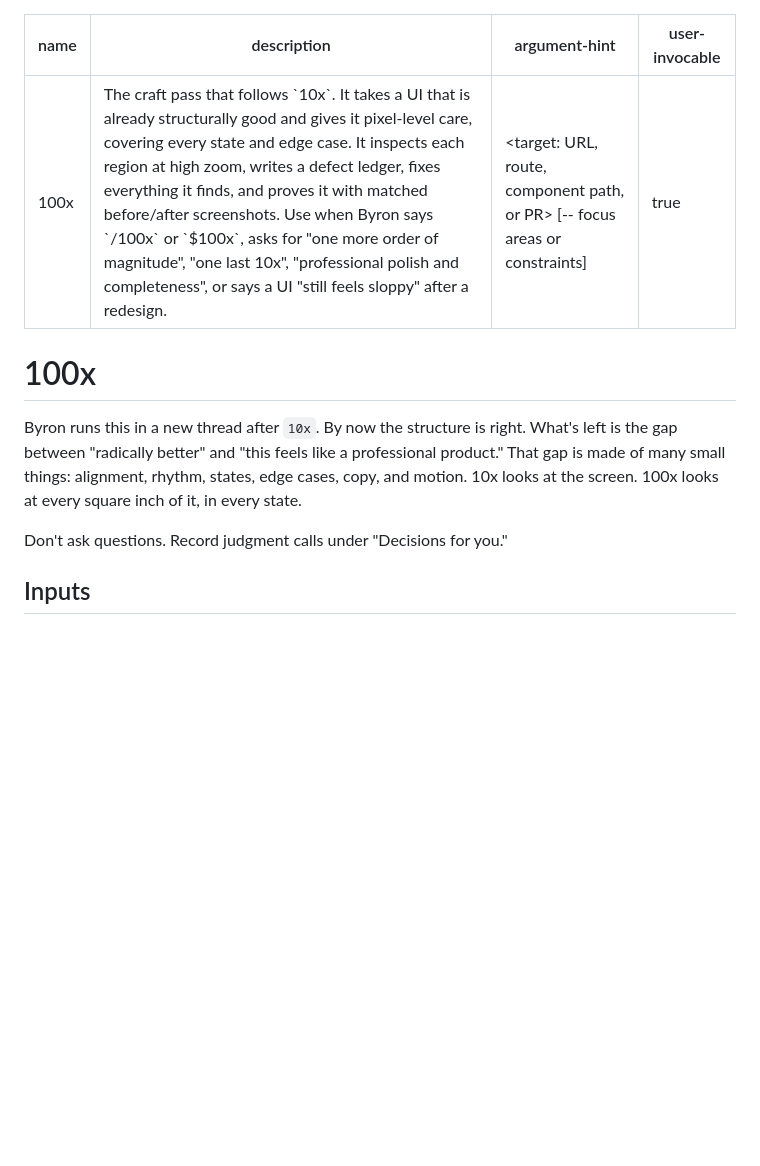
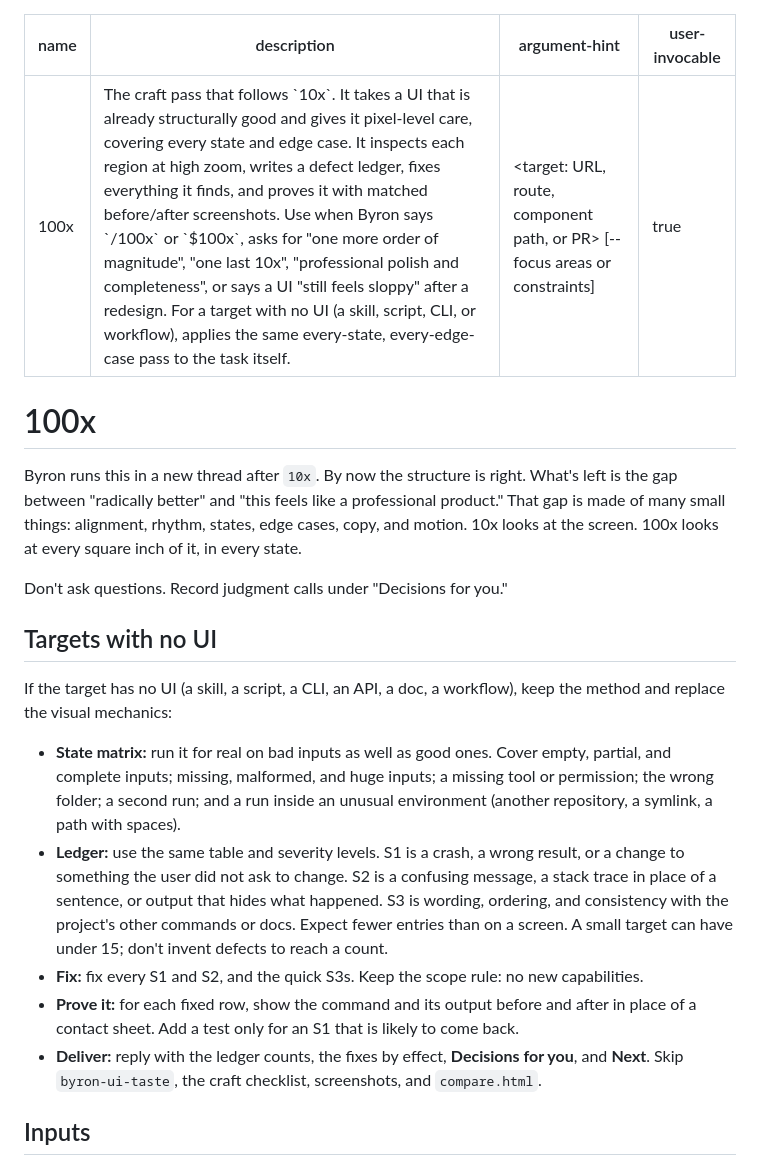
Before and after one commit to byronwall/.agents, a Markdown page: skills/100x/SKILL.md, the part around the change. Drawn GitHub-style; blank space fills up the shorter version.

Commit message:
100x: add a section for targets with no UI
Mirrors the 10x section: a state matrix of bad inputs and odd
environments, the same ledger with command-shaped severities, and
before/after command output in place of screenshots.

Co-Authored-By: Claude Opus 5.5 <noreply@anthropic.com>

```diff
--- a/skills/100x/SKILL.md
+++ b/skills/100x/SKILL.md
@@ -1,6 +1,6 @@
 ---
 name: 100x
-description: The craft pass that follows `10x`. It takes a UI that is already structurally good and gives it pixel-level care, covering every state and edge case. It inspects each region at high zoom, writes a defect ledger, fixes everything it finds, and proves it with matched before/after screenshots. Use when Byron says `/100x` or `$100x`, asks for "one more order of magnitude", "one last 10x", "professional polish and completeness", or says a UI "still feels sloppy" after a redesign.
+description: The craft pass that follows `10x`. It takes a UI that is already structurally good and gives it pixel-level care, covering every state and edge case. It inspects each region at high zoom, writes a defect ledger, fixes everything it finds, and proves it with matched before/after screenshots. Use when Byron says `/100x` or `$100x`, asks for "one more order of magnitude", "one last 10x", "professional polish and completeness", or says a UI "still feels sloppy" after a redesign. For a target with no UI (a skill, script, CLI, or workflow), applies the same every-state, every-edge-case pass to the task itself.
 argument-hint: "<target: URL, route, component path, or PR> [-- focus areas or constraints]"
 user-invocable: true
 ---
@@ -10,6 +10,16 @@ user-invocable: true
 Byron runs this in a new thread after `10x`. By now the structure is right. What's left is the gap between "radically better" and "this feels like a professional product." That gap is made of many small things: alignment, rhythm, states, edge cases, copy, and motion. 10x looks at the screen. 100x looks at every square inch of it, in every state.
 
 Don't ask questions. Record judgment calls under "Decisions for you."
+
+## Targets with no UI
+
+If the target has no UI (a skill, a script, a CLI, an API, a doc, a workflow), keep the method and replace the visual mechanics:
+
+- **State matrix:** run it for real on bad inputs as well as good ones. Cover empty, partial, and complete inputs; missing, malformed, and huge inputs; a missing tool or permission; the wrong folder; a second run; and a run inside an unusual environment (another repository, a symlink, a path with spaces).
+- **Ledger:** use the same table and severity levels. S1 is a crash, a wrong result, or a change to something the user did not ask to change. S2 is a confusing message, a stack trace in place of a sentence, or output that hides what happened. S3 is wording, ordering, and consistency with the project's other commands or docs. Expect fewer entries than on a screen. A small target can have under 15; don't invent defects to reach a count.
+- **Fix:** fix every S1 and S2, and the quick S3s. Keep the scope rule: no new capabilities.
+- **Prove it:** for each fixed row, show the command and its output before and after in place of a contact sheet. Add a test only for an S1 that is likely to come back.
+- **Deliver:** reply with the ledger counts, the fixes by effect, **Decisions for you**, and **Next**. Skip `byron-ui-taste`, the craft checklist, screenshots, and `compare.html`.
 
 ## Inputs
 
```
